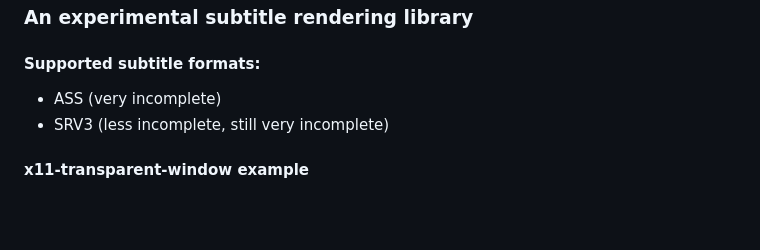
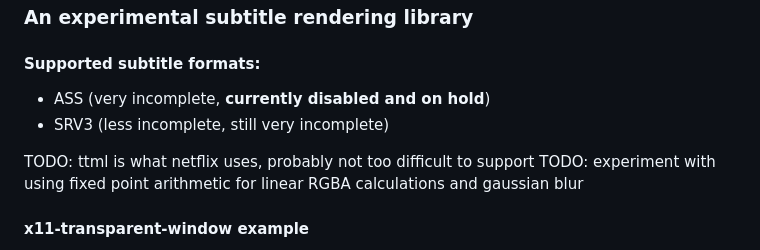
Before and after one commit to afishhh/subrandr, a Markdown page: README.md, the part around the change. Drawn GitHub-style; blank space fills up the shorter version.

```diff
--- a/README.md
+++ b/README.md
@@ -3,8 +3,12 @@
 ### An experimental subtitle rendering library
 
 #### Supported subtitle formats:
-- ASS (very incomplete)
+- ASS (very incomplete, **currently disabled and on hold**)
 - SRV3 (less incomplete, still very incomplete)
+
+TODO: ttml is what netflix uses, probably not too difficult to support
+TODO: experiment with using fixed point arithmetic for linear RGBA calculations
+      and gaussian blur
 
 #### x11-transparent-window example
 
```
